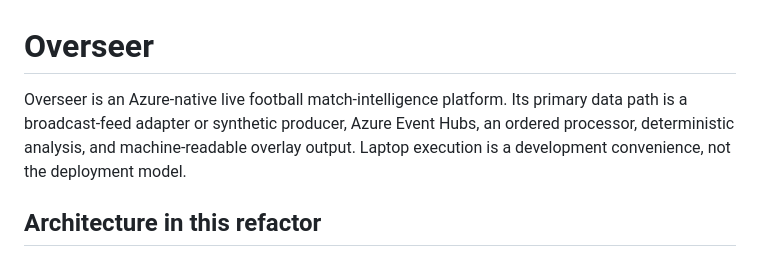
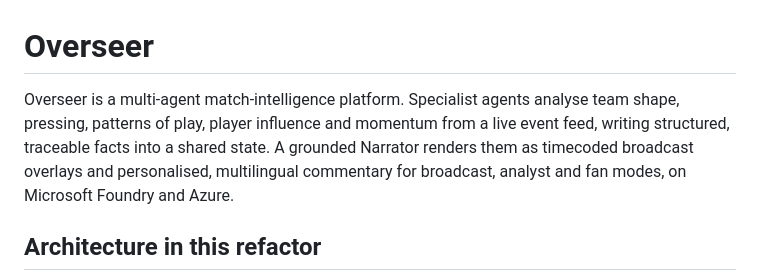
Before and after one commit to tomdave01/Galadriel, a Markdown page: README.md, the part around the change. Drawn GitHub-style.

Commit message:
Revise Overseer platform description
Updated the description of the Overseer platform to reflect its multi-agent capabilities and analysis features.

```diff
--- a/README.md
+++ b/README.md
@@ -1,10 +1,6 @@
 # Overseer
 
-Overseer is an Azure-native live football match-intelligence platform. Its
-primary data path is a broadcast-feed adapter or synthetic producer, Azure
-Event Hubs, an ordered processor, deterministic analysis, and machine-readable
-overlay output. Laptop execution is a development convenience, not the
-deployment model.
+Overseer is a multi-agent match-intelligence platform. Specialist agents analyse team shape, pressing, patterns of play, player influence and momentum from a live event feed, writing structured, traceable facts into a shared state. A grounded Narrator renders them as timecoded broadcast overlays and personalised, multilingual commentary for broadcast, analyst and fan modes, on Microsoft Foundry and Azure.
 
 ## Architecture in this refactor
 
```
